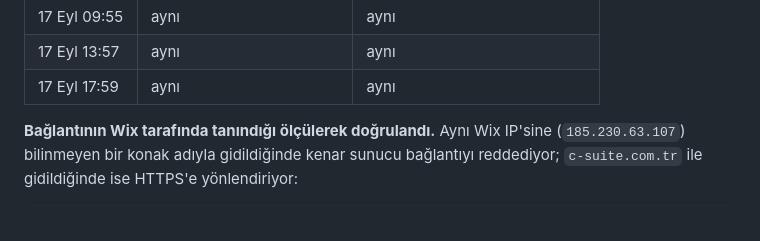
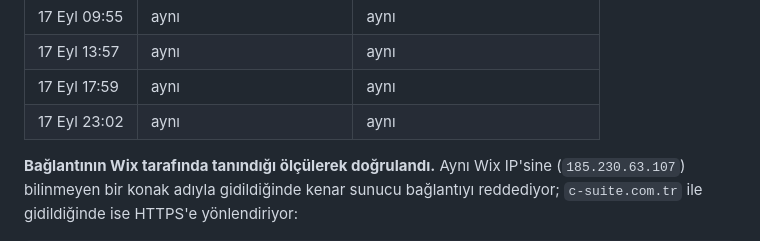
Before and after one commit to hptw-turker/csuite, a Markdown page: docs/10-cms-korumali-sunucu-gonderimi-ve-bildirim.md, the part around the change. GitHub-like rendering.

Commit message:
Sertifika bekleme turuna 17 Eylül 23:02 UTC ölçümünü ekler
Co-Authored-By: Claude Opus 5 <noreply@anthropic.com>
Claude-Session: https://claude.ai/code/session_01NkLCPEdD9JkWXiiLGCZtwZ

```diff
--- a/docs/10-cms-korumali-sunucu-gonderimi-ve-bildirim.md
+++ b/docs/10-cms-korumali-sunucu-gonderimi-ve-bildirim.md
@@ -1109,6 +1109,7 @@ Form bildirimleri bundan etkilenmez: bildirim `csuite04@gmail.com` adresine gidi
 | 17 Eyl 09:55 | aynı | aynı |
 | 17 Eyl 13:57 | aynı | aynı |
 | 17 Eyl 17:59 | aynı | aynı |
+| 17 Eyl 23:02 | aynı | aynı |
 
 **Bağlantının Wix tarafında tanındığı ölçülerek doğrulandı.** Aynı Wix IP'sine
 (`185.230.63.107`) bilinmeyen bir konak adıyla gidildiğinde kenar sunucu bağlantıyı
```
